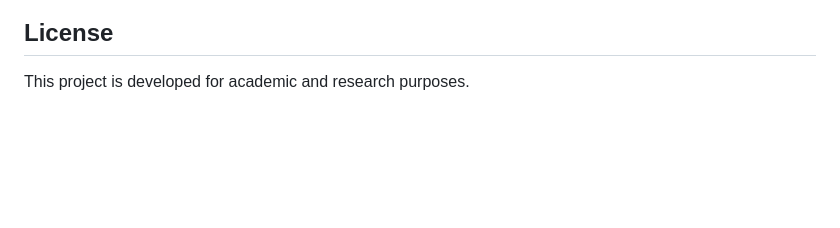
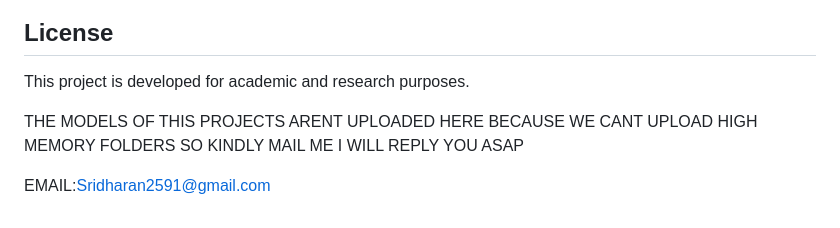
Before and after one commit to Sridharan2591/Ai-crime-investigation-supporting-system, a Markdown page: README.md, the part around the change. GitHub-like rendering; blank space fills up the shorter version.

```diff
--- a/README.md
+++ b/README.md
@@ -152,3 +152,7 @@ Bachelor of Technology – Artificial Intelligence and Data Science
 ## License
 
 This project is developed for academic and research purposes.
+
+THE MODELS OF THIS PROJECTS ARENT UPLOADED HERE BECAUSE WE CANT UPLOAD HIGH MEMORY FOLDERS SO KINDLY MAIL ME I WILL REPLY YOU ASAP
+
+EMAIL:Sridharan2591@gmail.com
```
